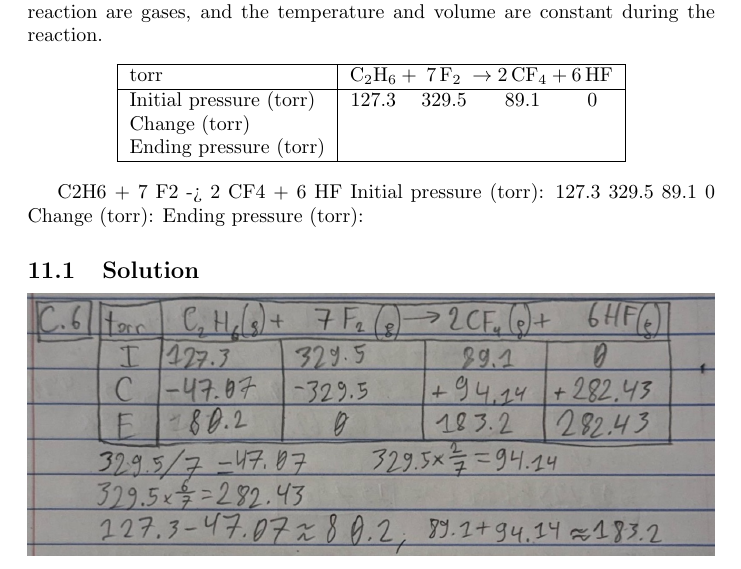
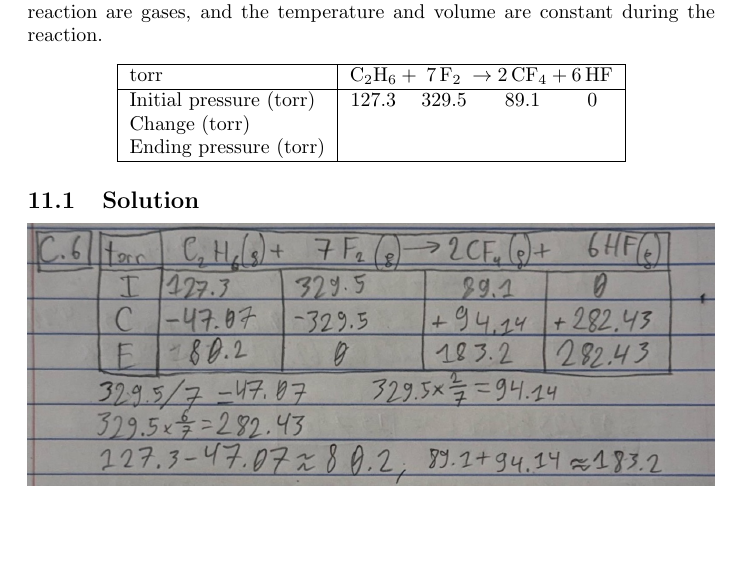
Before and after one commit to ddentona/CHEM-40, a LaTeX problem sheet (Week 20/Problem Set 4/Problem Set 4.tex): part of page 12 of 16, cut so that both start at the same text, the shorter picture padded with empty space. Compiled offline with pdfLaTeX.

Commit message:
PS 4 Problem C 7

```diff
--- a/Week 20/Problem Set 4/Problem Set 4.tex
+++ b/Week 20/Problem Set 4/Problem Set 4.tex
@@ -150,17 +150,12 @@
                 \hline
                 torr &   \ce{C2H6} & ${}+{}$ & \ce{7 F2} & ${}\rightarrow{}$ & \ce{2 CF4} & ${}+{}$ & \ce{6 HF}\\
                 \hline
-                Initial pressure (torr)   &   127.3       &&          329.5                       &&  89.1        &&          0       \\
-                Change (torr)   &               &&                                      &&              &&                  \\
-                Ending pressure (torr)   &               &&                                      &&              &&                  \\
+                Initial pressure (torr) &   127.3       &&          329.5                       &&  89.1        &&          0       \\
+                Change (torr)           &               &&                                      &&              &&                  \\
+                Ending pressure (torr)  &               &&                                      &&              &&                  \\
                 \hline
             \end{tabular}
         \end{center}
-
-        C2H6 + 7 F2 -> 2 CF4 + 6 HF
-        Initial pressure (torr): 127.3 329.5 89.1 0
-        Change (torr):
-        Ending pressure (torr):
 
         \subsection{Solution}
             \begin{center}
```
Also changed, not shown: 3 other files.
